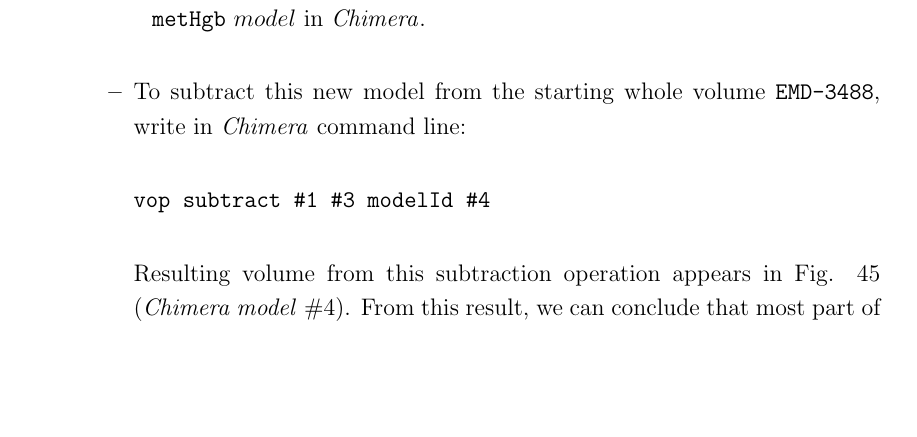
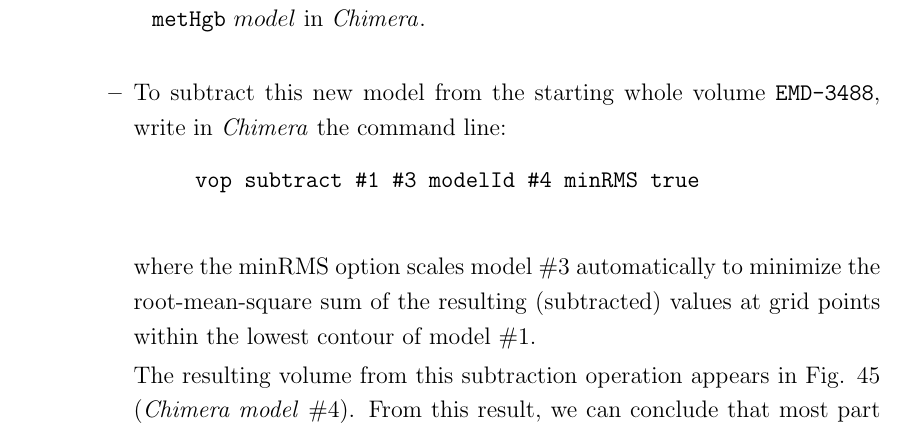
Before and after one commit to I2PC/scipionLartexDocuments, a LaTeX document (tutorial_model_building_basic/tutorial_model_building_basic.tex, which reads tutorial_model_building_basic/120-macromolecule.tex): part of page 43 of 180, cut so that both start at the same text, the shorter picture padded with empty space. Compiled offline with pdfLaTeX.

Commit message:
correct command for vop subtract -> vop subtract #1 #3 modelId #4 minRMS true

```diff
--- a/tutorial_model_building_basic/120-macromolecule.tex
+++ b/tutorial_model_building_basic/120-macromolecule.tex
@@ -58,11 +58,14 @@
     \label{fig:chimera_operate_vol_2}
    \end{figure}
 
-  \item To subtract this new model from the starting whole volume \ttt{EMD-3488}, write in \chimera command line:\\
+  \item To subtract this new model from the starting whole volume \ttt{EMD-3488}, write in \chimera the command line:
 
-  \ttt{vop subtract \#1 \#3 modelId \#4} \\
+  \begin{verbatim}
+     vop subtract #1 #3 modelId #4 minRMS true
+  \end{verbatim}
+  where the minRMS option scales model \#3 automatically to minimize the root-mean-square sum of the resulting (subtracted) values at grid points within the lowest contour of model \#1.
 
-  Resulting volume from this subtraction operation appears in \ffigure{fig:chimera_operate_vol_3} (\iii{Chimera model} \#4). From this result, we can conclude that most part of the initial density map has been traced, and there are no significant additional densities others than the four monomers and the four prosthetic groups that we have considered so far.
+  The resulting volume from this subtraction operation appears in \ffigure{fig:chimera_operate_vol_3} (\iii{Chimera model} \#4). From this result, we can conclude that most part of the initial density map has been traced, and there are no significant additional densities others than the four monomers and the four prosthetic groups that we have considered so far.
 
   \begin{figure}[H]
     \centering
```
